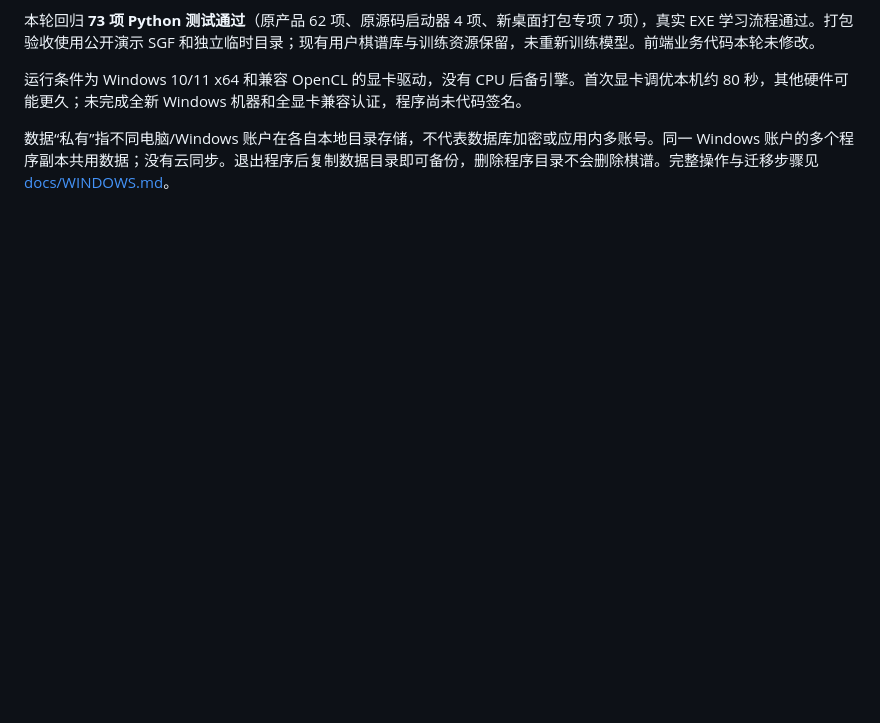
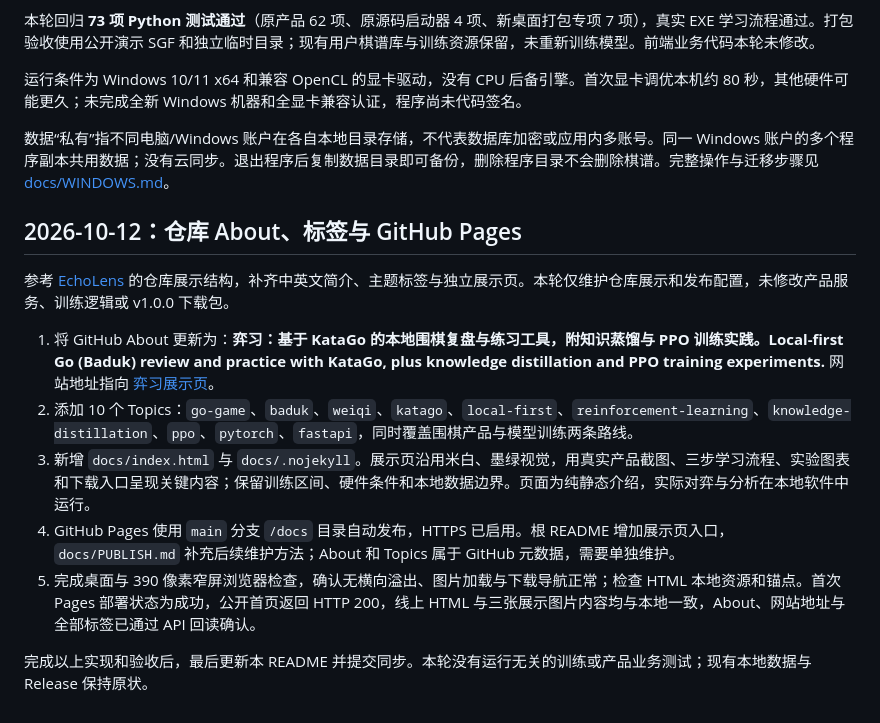
Before and after one commit to xiaofei1412/yixi-go, a Markdown page: README-product.md, the part around the change. GitHub-like rendering; blank space fills up the shorter version.

Commit message:
Document repository metadata and Pages publication

```diff
--- a/README-product.md
+++ b/README-product.md
@@ -304,3 +304,15 @@ node tests\test_frontend.cjs
 运行条件为 Windows 10/11 x64 和兼容 OpenCL 的显卡驱动，没有 CPU 后备引擎。首次显卡调优本机约 80 秒，其他硬件可能更久；未完成全新 Windows 机器和全显卡兼容认证，程序尚未代码签名。
 
 数据“私有”指不同电脑/Windows 账户在各自本地目录存储，不代表数据库加密或应用内多账号。同一 Windows 账户的多个程序副本共用数据；没有云同步。退出程序后复制数据目录即可备份，删除程序目录不会删除棋谱。完整操作与迁移步骤见 [docs/WINDOWS.md](docs/WINDOWS.md)。
+
+## 2026-10-12：仓库 About、标签与 GitHub Pages
+
+参考 [EchoLens](https://github.com/xiaofei1412/EchoLens) 的仓库展示结构，补齐中英文简介、主题标签与独立展示页。本轮仅维护仓库展示和发布配置，未修改产品服务、训练逻辑或 v1.0.0 下载包。
+
+1. 将 GitHub About 更新为：**弈习：基于 KataGo 的本地围棋复盘与练习工具，附知识蒸馏与 PPO 训练实践。Local-first Go (Baduk) review and practice with KataGo, plus knowledge distillation and PPO training experiments.** 网站地址指向 [弈习展示页](https://xiaofei1412.github.io/yixi-go/)。
+2. 添加 10 个 Topics：`go-game`、`baduk`、`weiqi`、`katago`、`local-first`、`reinforcement-learning`、`knowledge-distillation`、`ppo`、`pytorch`、`fastapi`，同时覆盖围棋产品与模型训练两条路线。
+3. 新增 `docs/index.html` 与 `docs/.nojekyll`。展示页沿用米白、墨绿视觉，用真实产品截图、三步学习流程、实验图表和下载入口呈现关键内容；保留训练区间、硬件条件和本地数据边界。页面为纯静态介绍，实际对弈与分析在本地软件中运行。
+4. GitHub Pages 使用 `main` 分支 `/docs` 目录自动发布，HTTPS 已启用。根 README 增加展示页入口，`docs/PUBLISH.md` 补充后续维护方法；About 和 Topics 属于 GitHub 元数据，需要单独维护。
+5. 完成桌面与 390 像素窄屏浏览器检查，确认无横向溢出、图片加载与下载导航正常；检查 HTML 本地资源和锚点。首次 Pages 部署状态为成功，公开首页返回 HTTP 200，线上 HTML 与三张展示图片内容均与本地一致，About、网站地址与全部标签已通过 API 回读确认。
+
+完成以上实现和验收后，最后更新本 README 并提交同步。本轮没有运行无关的训练或产品业务测试；现有本地数据与 Release 保持原状。
```
